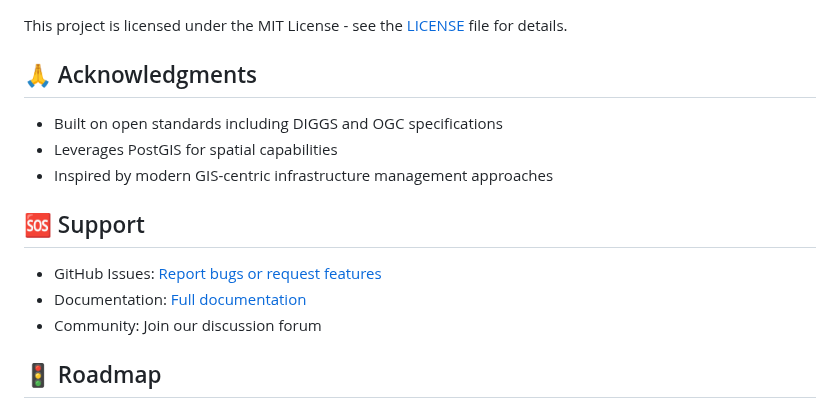
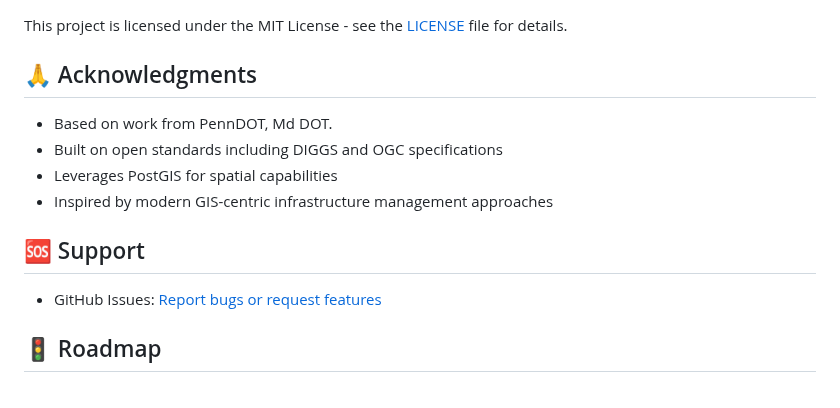
Before and after one commit to ross-cutts/Open-Geotechnical-Management-System, a Markdown page: README.md, the part around the change. Drawn GitHub-style.

```diff
--- a/README.md
+++ b/README.md
@@ -289,15 +289,14 @@ This project is licensed under the MIT License - see the [LICENSE](LICENSE) file
 
 ## 🙏 Acknowledgments
 
+- Based on work from PennDOT, Md DOT.
 - Built on open standards including DIGGS and OGC specifications
 - Leverages PostGIS for spatial capabilities
 - Inspired by modern GIS-centric infrastructure management approaches
 
 ## 🆘 Support
 
-- GitHub Issues: [Report bugs or request features](https://github.com/[your-org]/gms-foundation/issues)
-- Documentation: [Full documentation](https://github.com/[your-org]/gms-foundation/wiki)
-- Community: Join our discussion forum
+- GitHub Issues: [Report bugs or request features]([https://github.com/[your-org]/gms-foundation/issues](https://github.com/ross-cutts/Open-Geotechnical-Management-System/issues))
 
 ## 🚦 Roadmap
 
```
